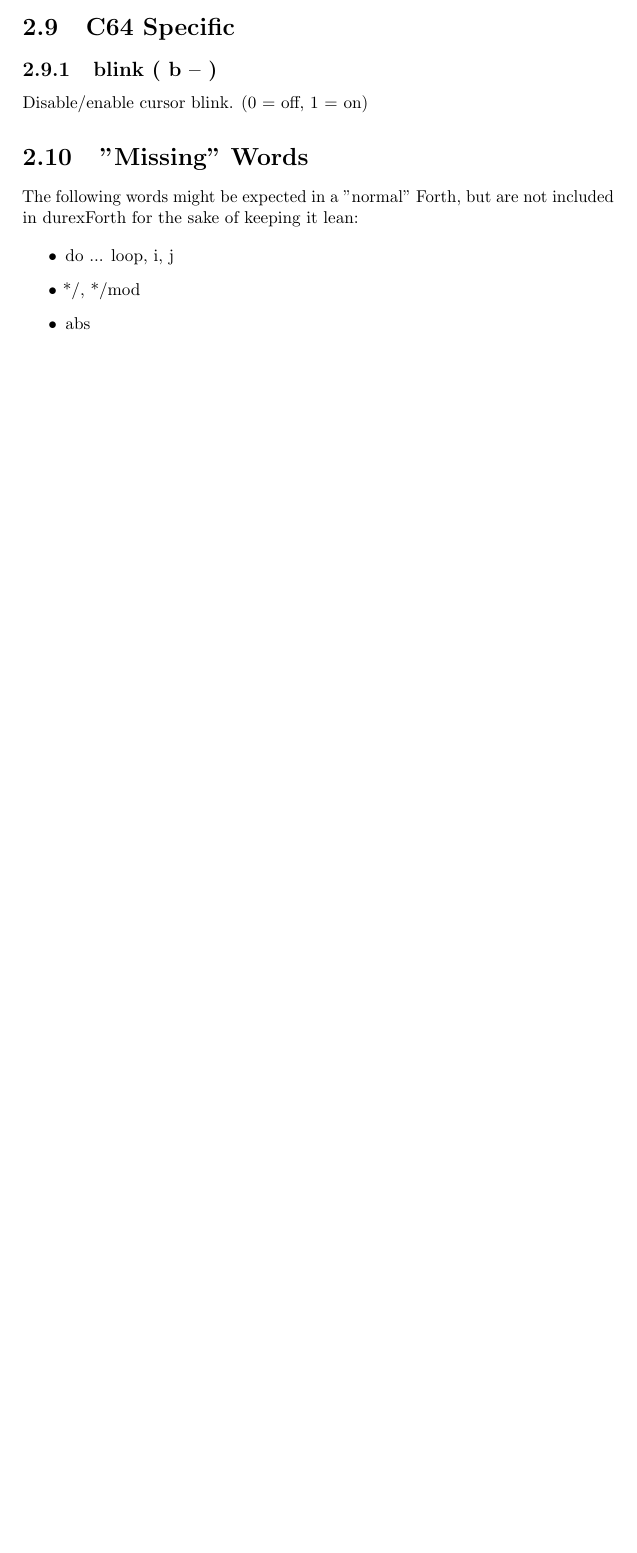
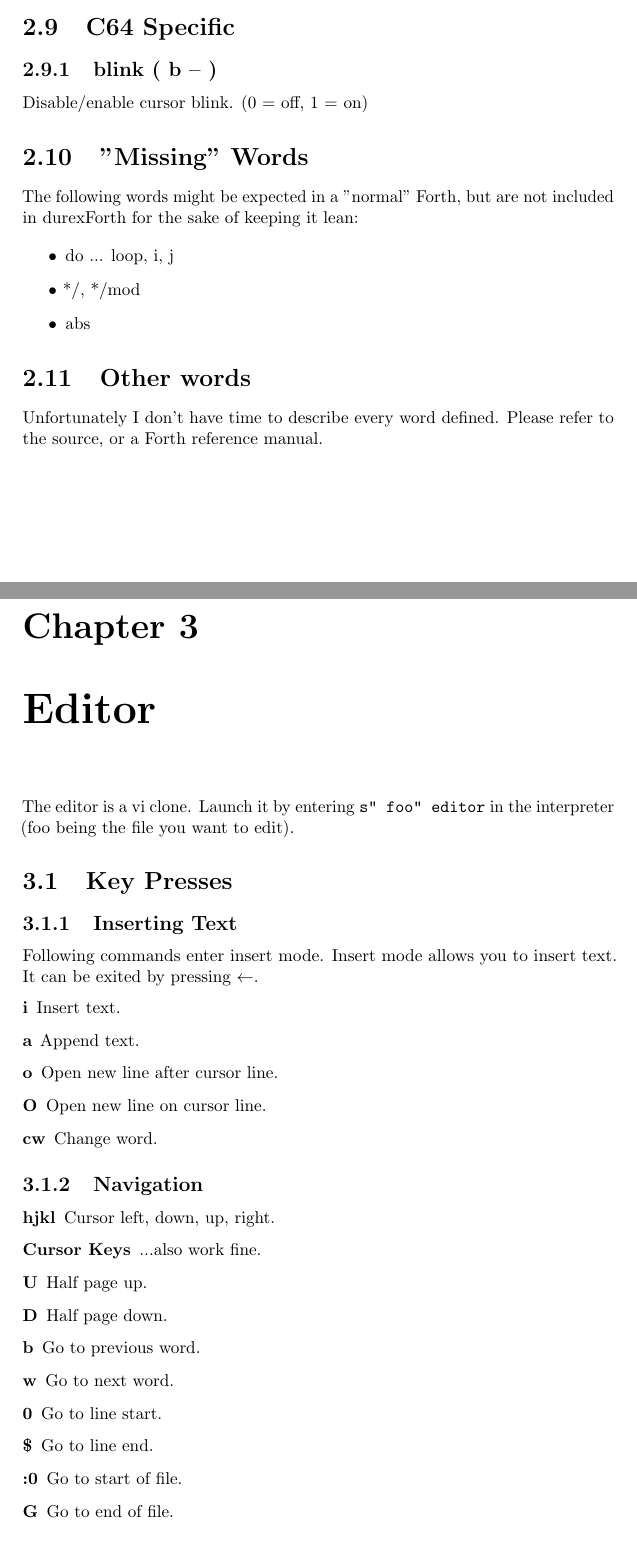
Before and after one commit to jkotlinski/durexforth, a LaTeX document (docs/manual.tex, which reads docs/editor.tex, docs/forth.tex): part of page 10 of 10 before the commit and two parts of pages 10 and 11 of 12 after it, the two joined at a grey line, cut so that both start at the same text, the shorter picture padded with empty space. Compiled offline with pdfLaTeX.

Commit message:
update docs

```diff
--- a/docs/editor.tex
+++ b/docs/editor.tex
@@ -0,0 +1,29 @@
+\chapter{Editor}
+
+The editor is a vi clone. Launch it by entering \texttt{s" foo" editor} in the interpreter (foo being the file you want to edit).
+
+\section{Key Presses}
+
+\subsection{Inserting Text}
+Following commands enter insert mode. Insert mode allows you to insert text. It can be exited by pressing $\leftarrow$.
+\begin{description}
+\item[i] Insert text.
+\item[a] Append text.
+\item[o] Open new line after cursor line.
+\item[O] Open new line on cursor line.
+\item[cw] Change word.
+\end{description}
+
+\subsection{Navigation}
+\begin{description}
+\item[hjkl] Cursor left, down, up, right.
+\item[Cursor Keys] ...also work fine.
+\item[U] Half page up.
+\item[D] Half page down.
+\item[b] Go to previous word.
+\item[w] Go to next word.
+\item[0] Go to line start.
+\item[\$] Go to line end.
+\item[:0] Go to start of file.
+\item[G] Go to end of file.
+\end{description}
--- a/docs/forth.tex
+++ b/docs/forth.tex
@@ -292,3 +292,8 @@
 \item */, */mod
 \item abs
 \end{itemize}
+
+
+\section{Other words}
+
+Unfortunately I don't have time to describe every word defined. Please refer to the source, or a Forth reference manual.
```
Also changed, not shown: docs/intro.tex (+2 -2 lines), docs/editor.tex (18 more changed lines), 2 other files.
